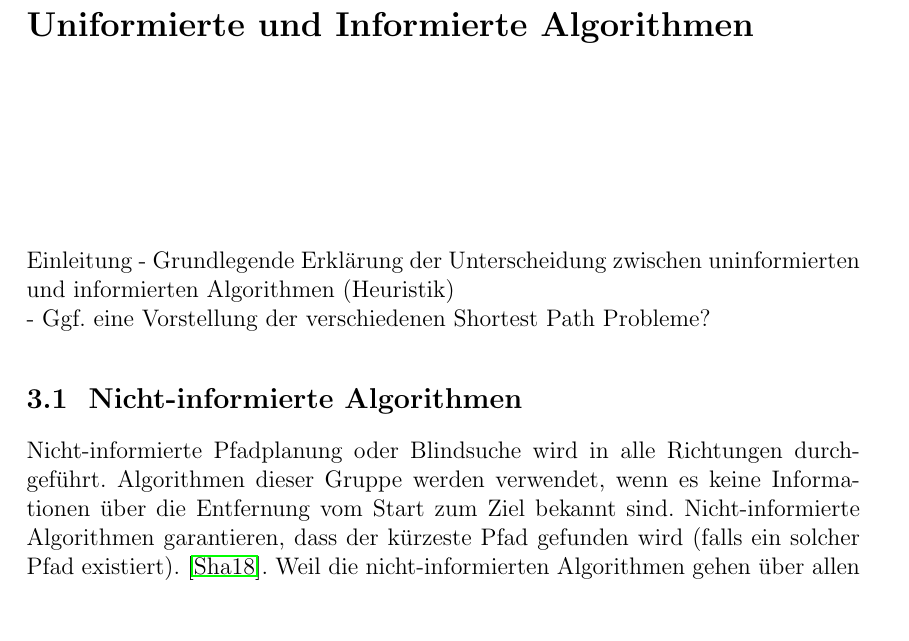
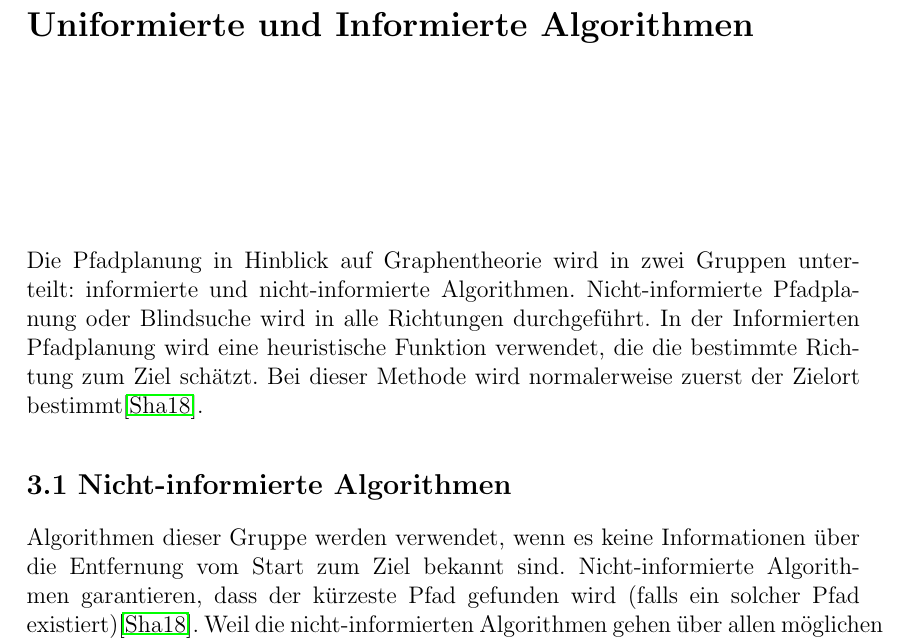
Before and after one commit to Handkock/wa2020_pathplanning, a LaTeX thesis (wa20202_vorlage.tex, which reads chapters/Informierte_Uninformierte.tex): part of page 7 of 15, cut so that both start at the same text, the shorter picture padded with empty space. Compiled offline with pdfLaTeX.

Commit message:
add annotation to thr un/informed ALgs

```diff
--- a/chapters/Informierte_Uninformierte.tex
+++ b/chapters/Informierte_Uninformierte.tex
@@ -1,12 +1,9 @@
 \chapter{Uniformierte und Informierte Algorithmen}
 
-Einleitung
--	Grundlegende Erklärung der Unterscheidung zwischen uninformierten und informierten Algorithmen (Heuristik) \newline
--	Ggf. eine Vorstellung der verschiedenen Shortest Path Probleme?
+Die Pfadplanung in Hinblick auf Graphentheorie wird in zwei Gruppen unterteilt: informierte und nicht-informierte Algorithmen. Nicht-informierte Pfadplanung oder Blindsuche wird in alle Richtungen durchgeführt. In der Informierten Pfadplanung wird eine heuristische Funktion verwendet, die die bestimmte Richtung zum Ziel schätzt. Bei dieser Methode wird normalerweise zuerst der Zielort bestimmt\cite{comAnal}.
 
-
-\section{ Nicht-informierte Algorithmen}
-Nicht-informierte Pfadplanung oder Blindsuche wird in alle Richtungen durchgeführt. Algorithmen dieser Gruppe werden verwendet, wenn es keine Informationen über die Entfernung vom Start zum Ziel bekannt sind. Nicht-informierte Algorithmen garantieren, dass der kürzeste Pfad gefunden wird (falls ein solcher Pfad existiert). \cite{comAnal}. Weil die nicht-informierten Algorithmen gehen über allen möglichen erreichbaren Knoten, es gibt ein großer Bedarf an Speicherplatz und Leistung. Aus diesem Grund sind diese Algorithmen in der Pfadplanung nicht so oft benutzt, wie die informierten\cite{sim} \cite{comAnal}. Die meinst verwendete Algorithmen dieser Gruppe sind: Breitensuche(BFS), Tiefensuche(DFS) und Dijkstra Algorithmus.
+\section{Nicht-informierte Algorithmen}
+Algorithmen dieser Gruppe werden verwendet, wenn es keine Informationen über die Entfernung vom Start zum Ziel bekannt sind. Nicht-informierte Algorithmen garantieren, dass der kürzeste Pfad gefunden wird (falls ein solcher Pfad existiert)\cite{comAnal}. Weil die nicht-informierten Algorithmen gehen über allen möglichen erreichbaren Knoten, es gibt ein großer Bedarf an Speicherplatz und Leistung. Aus diesem Grund sind diese Algorithmen in der Pfadplanung nicht so oft benutzt, wie die informierten\cite{sim} \cite{comAnal}. Die meinst verwendete Algorithmen dieser Gruppe sind: Breitensuche(BFS), Tiefensuche(DFS) und Dijkstra Algorithmus.
 
 \subsection{BFS oder Breitensuche}
 
```
